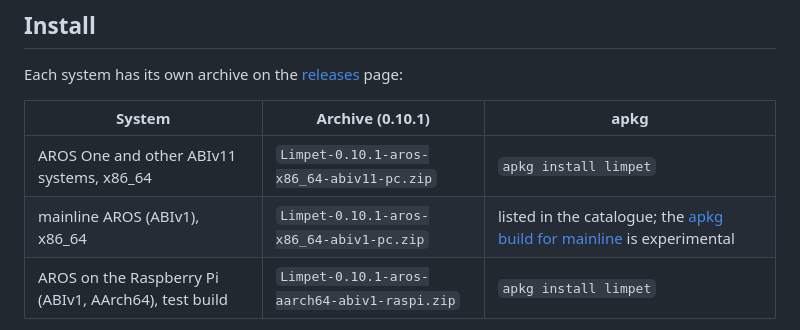
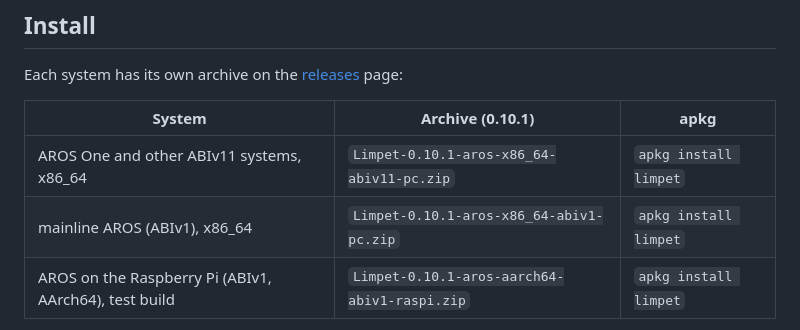
Before and after one commit to tomaszstaniak/limpet, a Markdown page: README.md, the part around the change. Rendered like a GitHub page.

Commit message:
Limpet 0.10.1 verification: catalogue upgrades on the three systems

```diff
--- a/README.md
+++ b/README.md
@@ -99,7 +99,7 @@ Each system has its own archive on the
 | System | Archive (0.10.1) | apkg |
 | --- | --- | --- |
 | AROS One and other ABIv11 systems, x86_64 | `Limpet-0.10.1-aros-x86_64-abiv11-pc.zip` | `apkg install limpet` |
-| mainline AROS (ABIv1), x86_64 | `Limpet-0.10.1-aros-x86_64-abiv1-pc.zip` | listed in the catalogue; the [apkg build for mainline](https://github.com/tomaszstaniak/arospkg) is experimental |
+| mainline AROS (ABIv1), x86_64 | `Limpet-0.10.1-aros-x86_64-abiv1-pc.zip` | `apkg install limpet` |
 | AROS on the Raspberry Pi (ABIv1, AArch64), test build | `Limpet-0.10.1-aros-aarch64-abiv1-raspi.zip` | `apkg install limpet` |
 
 Releases up to 0.7.0 named the same archives `-abiv11`, `-v1-x86_64` and
```
Also changed, not shown: doc/verification-0.10.1.md (+17 -2 lines).
